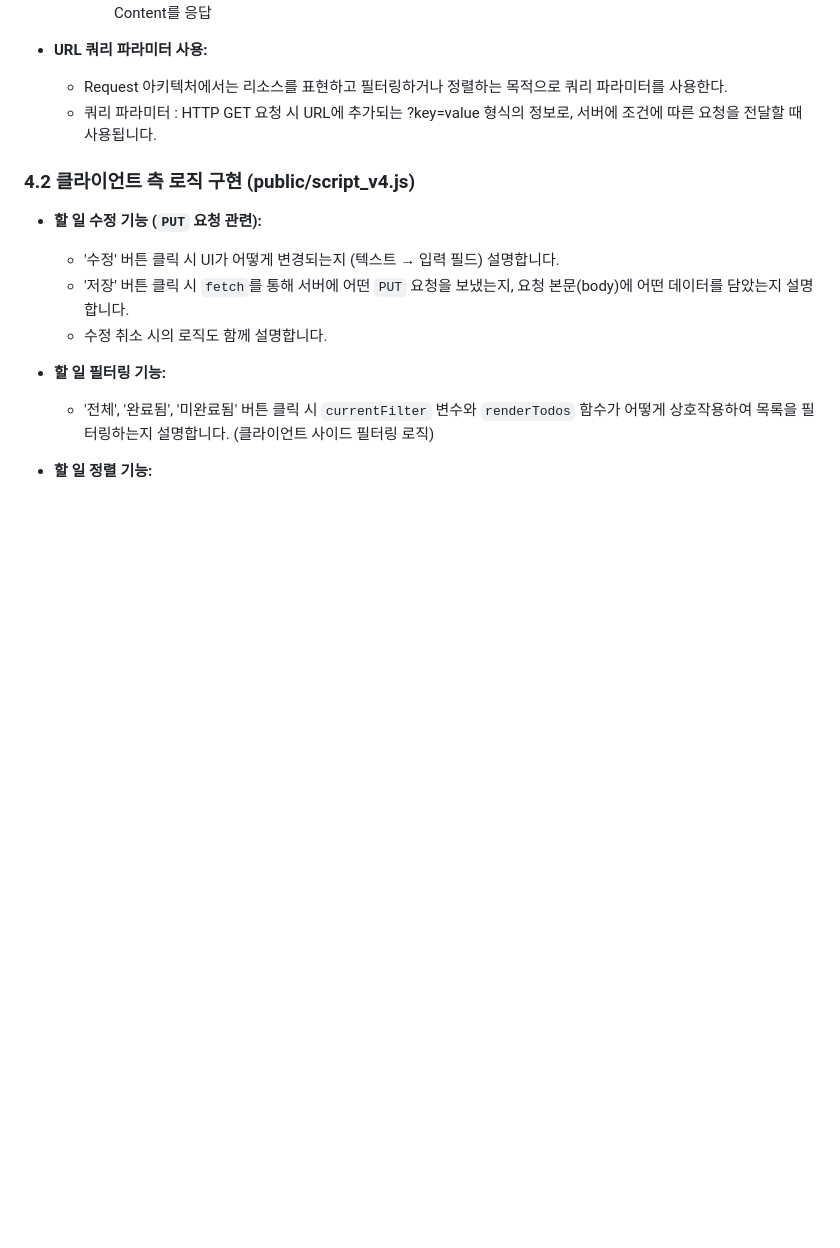
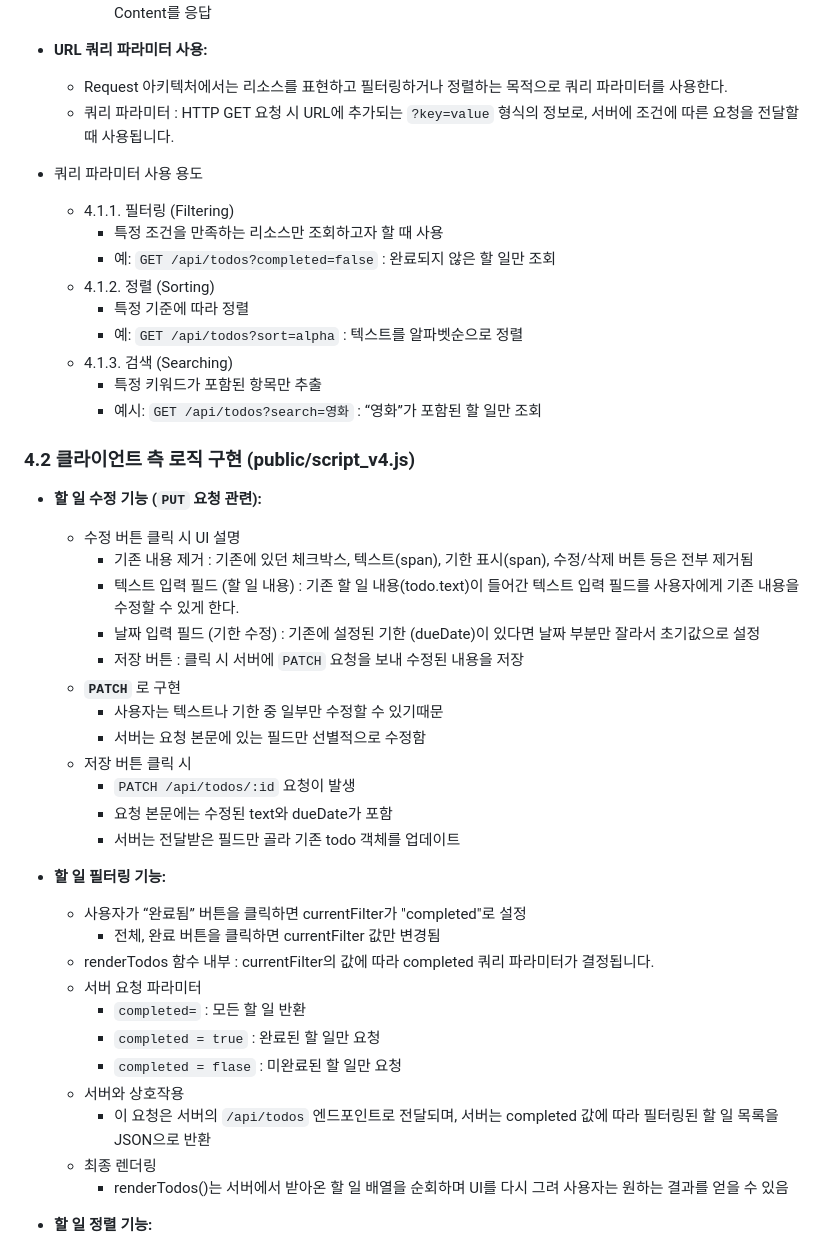
Before and after one commit to seohyun020633/web_prog_hw, a Markdown page: README.md, the part around one of its changes. GitHub-like rendering; blank space fills up the shorter version.

```diff
--- a/README.md
+++ b/README.md
@@ -83,16 +83,45 @@
 
 - **URL 쿼리 파라미터 사용:**
   - Request 아키텍처에서는 리소스를 표현하고 필터링하거나 정렬하는 목적으로 쿼리 파라미터를 사용한다.
-  - 쿼리 파라미터 : HTTP GET 요청 시 URL에 추가되는 ?key=value 형식의 정보로, 서버에 조건에 따른 요청을 전달할 때 사용됩니다.
+  - 쿼리 파라미터 : HTTP GET 요청 시 URL에 추가되는 `?key=value` 형식의 정보로, 서버에 조건에 따른 요청을 전달할 때 사용됩니다.
+- 쿼리 파라미터 사용 용도
+  - 4.1.1. 필터링 (Filtering)
+    - 특정 조건을 만족하는 리소스만 조회하고자 할 때 사용
+    - 예: `GET /api/todos?completed=false` : 완료되지 않은 할 일만 조회
+  - 4.1.2. 정렬 (Sorting)
+    - 특정 기준에 따라 정렬
+    - 예: `GET /api/todos?sort=alpha` : 텍스트를 알파벳순으로 정렬
+  - 4.1.3. 검색 (Searching)
+    - 특정 키워드가 포함된 항목만 추출
+    - 예시: `GET /api/todos?search=영화` : “영화”가 포함된 할 일만 조회
 
 ### 4.2 클라이언트 측 로직 구현 (public/script_v4.js)
 
 - **할 일 수정 기능 (`PUT` 요청 관련):**
-  - '수정' 버튼 클릭 시 UI가 어떻게 변경되는지 (텍스트 → 입력 필드) 설명합니다.
-  - '저장' 버튼 클릭 시 `fetch`를 통해 서버에 어떤 `PUT` 요청을 보냈는지, 요청 본문(body)에 어떤 데이터를 담았는지 설명합니다.
-  - 수정 취소 시의 로직도 함께 설명합니다.
+  - 수정 버튼 클릭 시 UI 설명
+    - 기존 내용 제거 : 기존에 있던 체크박스, 텍스트(span), 기한 표시(span), 수정/삭제 버튼 등은 전부 제거됨
+    - 텍스트 입력 필드 (할 일 내용) : 기존 할 일 내용(todo.text)이 들어간 텍스트 입력 필드를 사용자에게 기존 내용을 수정할 수 있게 한다.
+    - 날짜 입력 필드 (기한 수정) : 기존에 설정된 기한 (dueDate)이 있다면 날짜 부분만 잘라서 초기값으로 설정
+    - 저장 버튼 : 클릭 시 서버에 `PATCH` 요청을 보내 수정된 내용을 저장
+  - **`PATCH`** 로 구현
+    - 사용자는 텍스트나 기한 중 일부만 수정할 수 있기때문
+    - 서버는 요청 본문에 있는 필드만 선별적으로 수정함
+  - 저장 버튼 클릭 시
+    - `PATCH /api/todos/:id` 요청이 발생
+    - 요청 본문에는 수정된 text와 dueDate가 포함
+    - 서버는 전달받은 필드만 골라 기존 todo 객체를 업데이트
 - **할 일 필터링 기능:**
-  - '전체', '완료됨', '미완료됨' 버튼 클릭 시 `currentFilter` 변수와 `renderTodos` 함수가 어떻게 상호작용하여 목록을 필터링하는지 설명합니다. (클라이언트 사이드 필터링 로직)
+  - 사용자가 “완료됨” 버튼을 클릭하면 currentFilter가 "completed"로 설정
+    - 전체, 완료 버튼을 클릭하면 currentFilter 값만 변경됨
+  - renderTodos 함수 내부 : currentFilter의 값에 따라 completed 쿼리 파라미터가 결정됩니다.
+  - 서버 요청 파라미터
+    - `completed=` : 모든 할 일 반환
+    - `completed = true` : 완료된 할 일만 요청
+    - `completed = flase` : 미완료된 할 일만 요청
+  - 서버와 상호작용
+    - 이 요청은 서버의 `/api/todos` 엔드포인트로 전달되며, 서버는 completed 값에 따라 필터링된 할 일 목록을 JSON으로 반환
+  - 최종 렌더링
+    - renderTodos()는 서버에서 받아온 할 일 배열을 순회하며 UI를 다시 그려 사용자는 원하는 결과를 얻을 수 있음
 - **할 일 정렬 기능:**
   - 드롭다운과 renderTodos연결 : 사용자가 정렬 기준을 드롭다운에서 선택하면 renderTodos() 함수가 자동으로 호출되어 정렬된 목록을 다시 렌더링합니다.
   - 정렬 기준 전달 : 선택된 정렬 기준은 쿼리 파라미터로 서버에 전달되어 서버에서 정렬 처리됩니다.
```
Also changed, not shown: other parts of README.md (+13 -7 lines).
